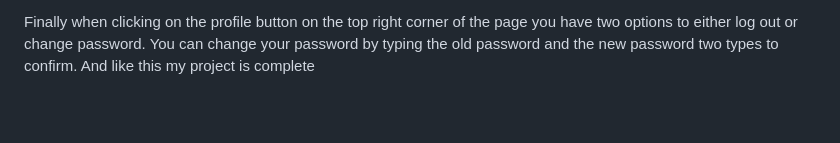
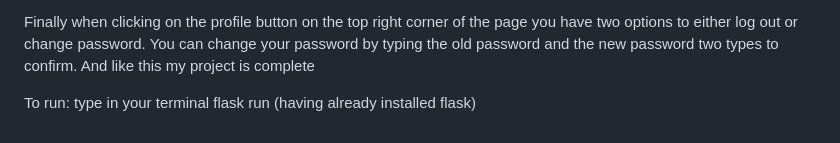
Before and after one commit to JohnRemon/Wallet, a Markdown page: README.md, the part around the change. Drawn GitHub-style; blank space fills up the shorter version.

```diff
--- a/README.md
+++ b/README.md
@@ -25,3 +25,6 @@ For the export page you can choose an account’s transactions or all the accoun
 
 
 Finally when clicking on the profile button on the top right corner of the page you have two options to either log out or change password. You can change your password by typing the old password and the new password two types to confirm. And like this my project is complete
+
+
+To run: type in your terminal flask run (having already installed flask)
```
